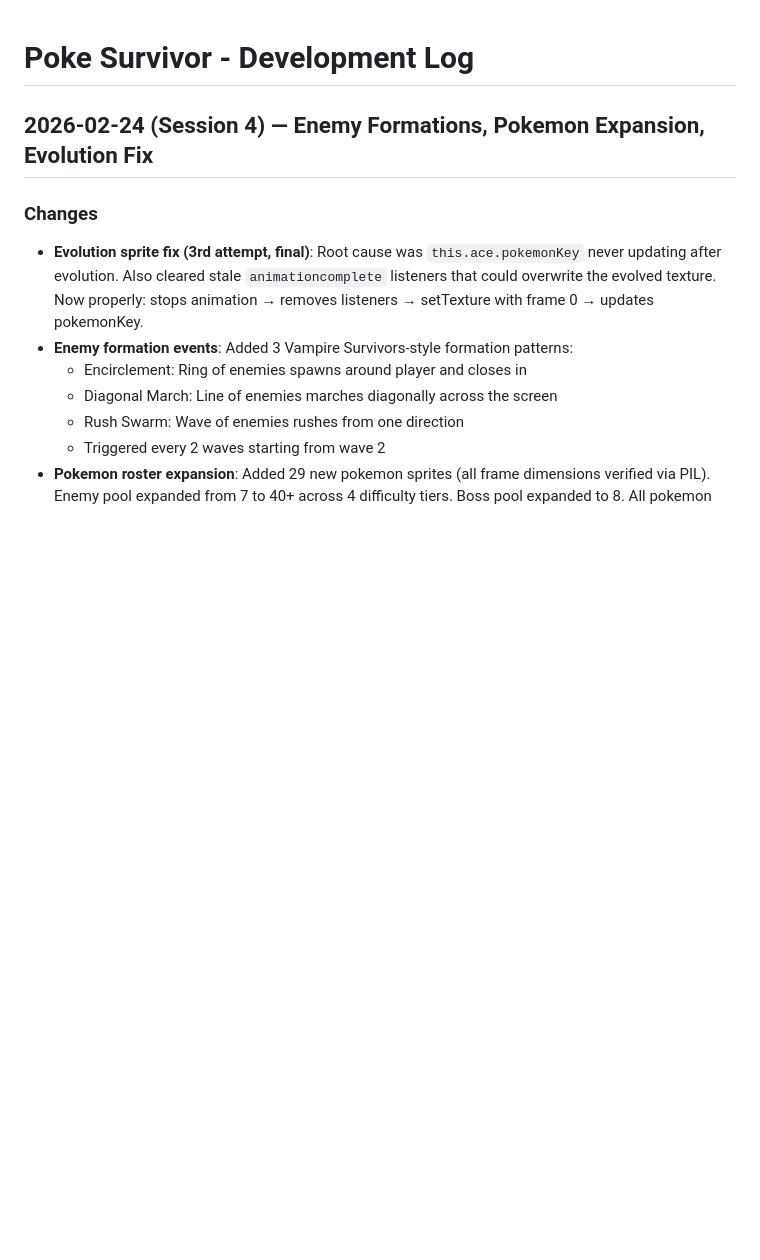
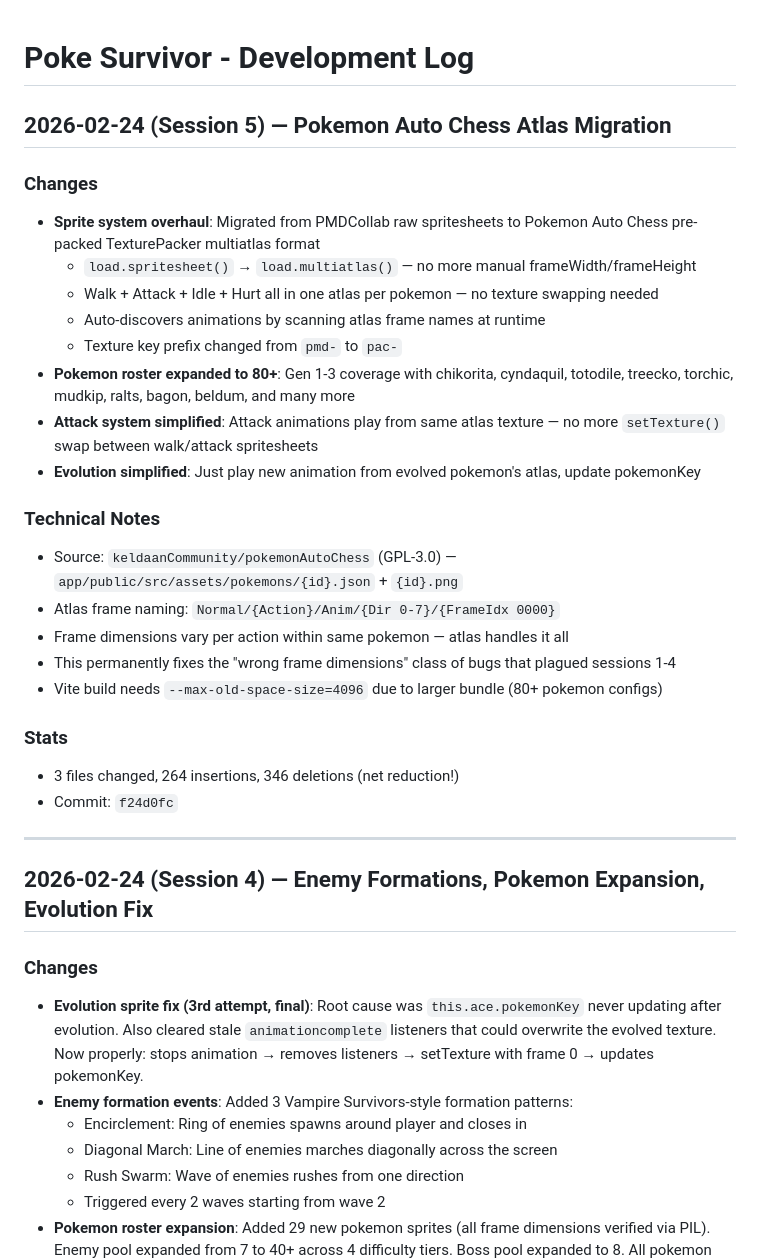
Before and after one commit to songclaude-bot/poke-survivor, a Markdown page: DEVLOG.md, the part around the change. Rendered like a GitHub page; blank space fills up the shorter version.

Commit message:
Update devlog: PAC atlas migration (session 5)
Co-Authored-By: Claude Opus 4.6 <noreply@anthropic.com>

```diff
--- a/DEVLOG.md
+++ b/DEVLOG.md
@@ -1,4 +1,29 @@
 # Poke Survivor - Development Log
+
+## 2026-02-24 (Session 5) — Pokemon Auto Chess Atlas Migration
+
+### Changes
+- **Sprite system overhaul**: Migrated from PMDCollab raw spritesheets to Pokemon Auto Chess pre-packed TexturePacker multiatlas format
+  - `load.spritesheet()` → `load.multiatlas()` — no more manual frameWidth/frameHeight
+  - Walk + Attack + Idle + Hurt all in one atlas per pokemon — no texture swapping needed
+  - Auto-discovers animations by scanning atlas frame names at runtime
+  - Texture key prefix changed from `pmd-` to `pac-`
+- **Pokemon roster expanded to 80+**: Gen 1-3 coverage with chikorita, cyndaquil, totodile, treecko, torchic, mudkip, ralts, bagon, beldum, and many more
+- **Attack system simplified**: Attack animations play from same atlas texture — no more `setTexture()` swap between walk/attack spritesheets
+- **Evolution simplified**: Just play new animation from evolved pokemon's atlas, update pokemonKey
+
+### Technical Notes
+- Source: `keldaanCommunity/pokemonAutoChess` (GPL-3.0) — `app/public/src/assets/pokemons/{id}.json` + `{id}.png`
+- Atlas frame naming: `Normal/{Action}/Anim/{Dir 0-7}/{FrameIdx 0000}`
+- Frame dimensions vary per action within same pokemon — atlas handles it all
+- This permanently fixes the "wrong frame dimensions" class of bugs that plagued sessions 1-4
+- Vite build needs `--max-old-space-size=4096` due to larger bundle (80+ pokemon configs)
+
+### Stats
+- 3 files changed, 264 insertions, 346 deletions (net reduction!)
+- Commit: `f24d0fc`
+
+---
 
 ## 2026-02-24 (Session 4) — Enemy Formations, Pokemon Expansion, Evolution Fix
 
```
